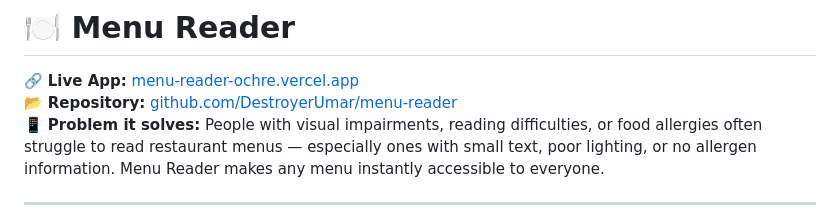
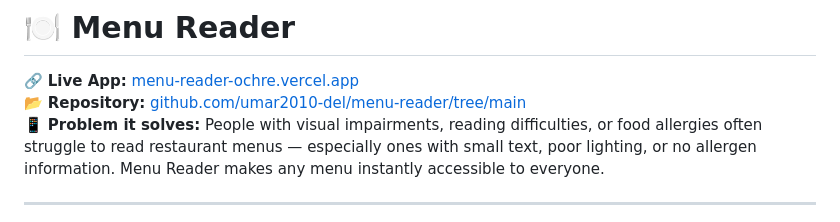
Before and after one commit to umar2010-del/menu-reader, a Markdown page: README.md, the part around the change. GitHub-like rendering.

```diff
--- a/README.md
+++ b/README.md
@@ -1,7 +1,7 @@
 # 🍽️ Menu Reader
 
 🔗 **Live App:** [menu-reader-ochre.vercel.app](https://menu-reader-ochre.vercel.app)
-📂 **Repository:** [github.com/DestroyerUmar/menu-reader](https://github.com/DestroyerUmar/menu-reader)
+📂 **Repository:** [github.com/umar2010-del/menu-reader/tree/main](https://github.com/umar2010-del/menu-reader/tree/main)
 📱 **Problem it solves:** People with visual impairments, reading difficulties, or food allergies often struggle to read restaurant menus — especially ones with small text, poor lighting, or no allergen information. Menu Reader makes any menu instantly accessible to everyone.
 
 ---
```
